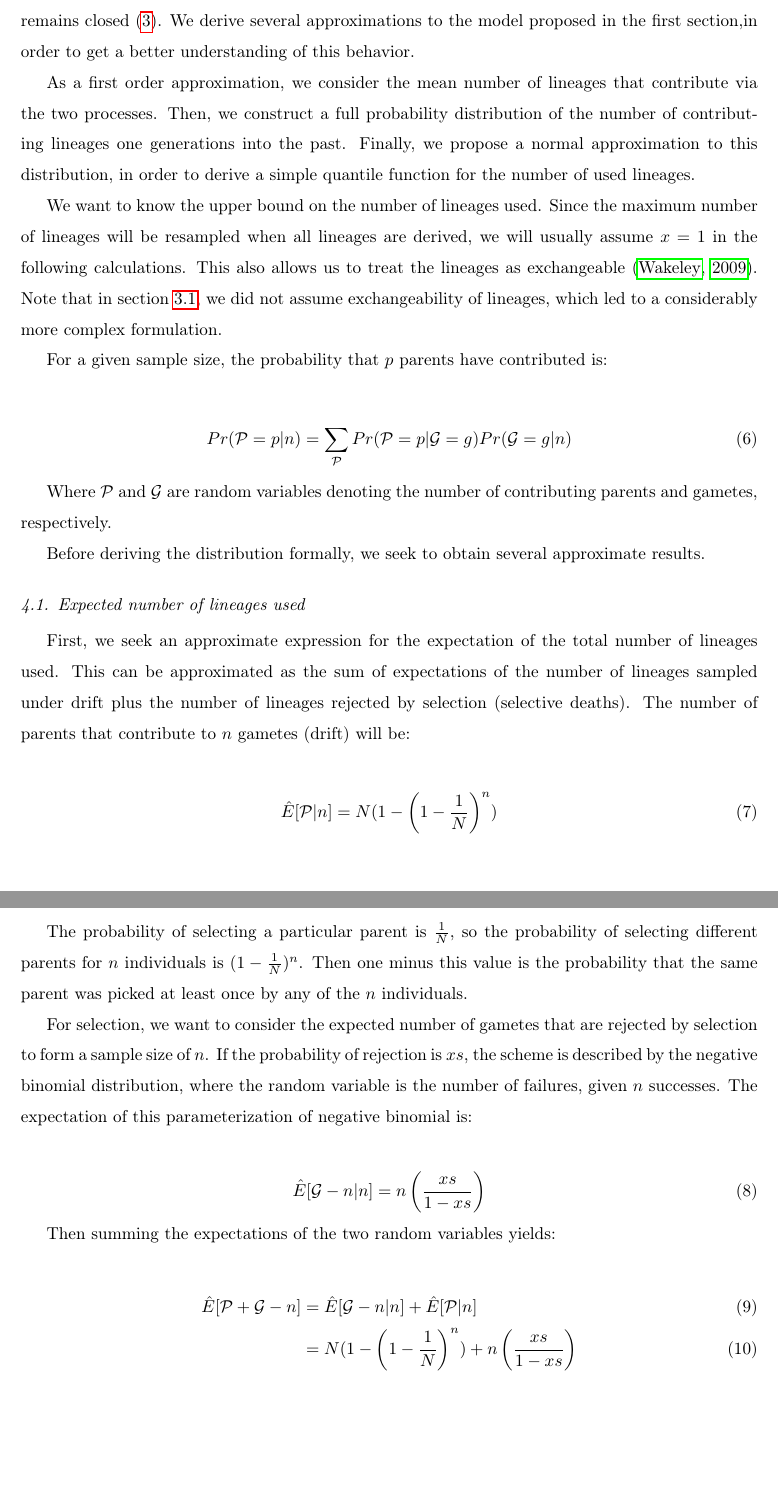
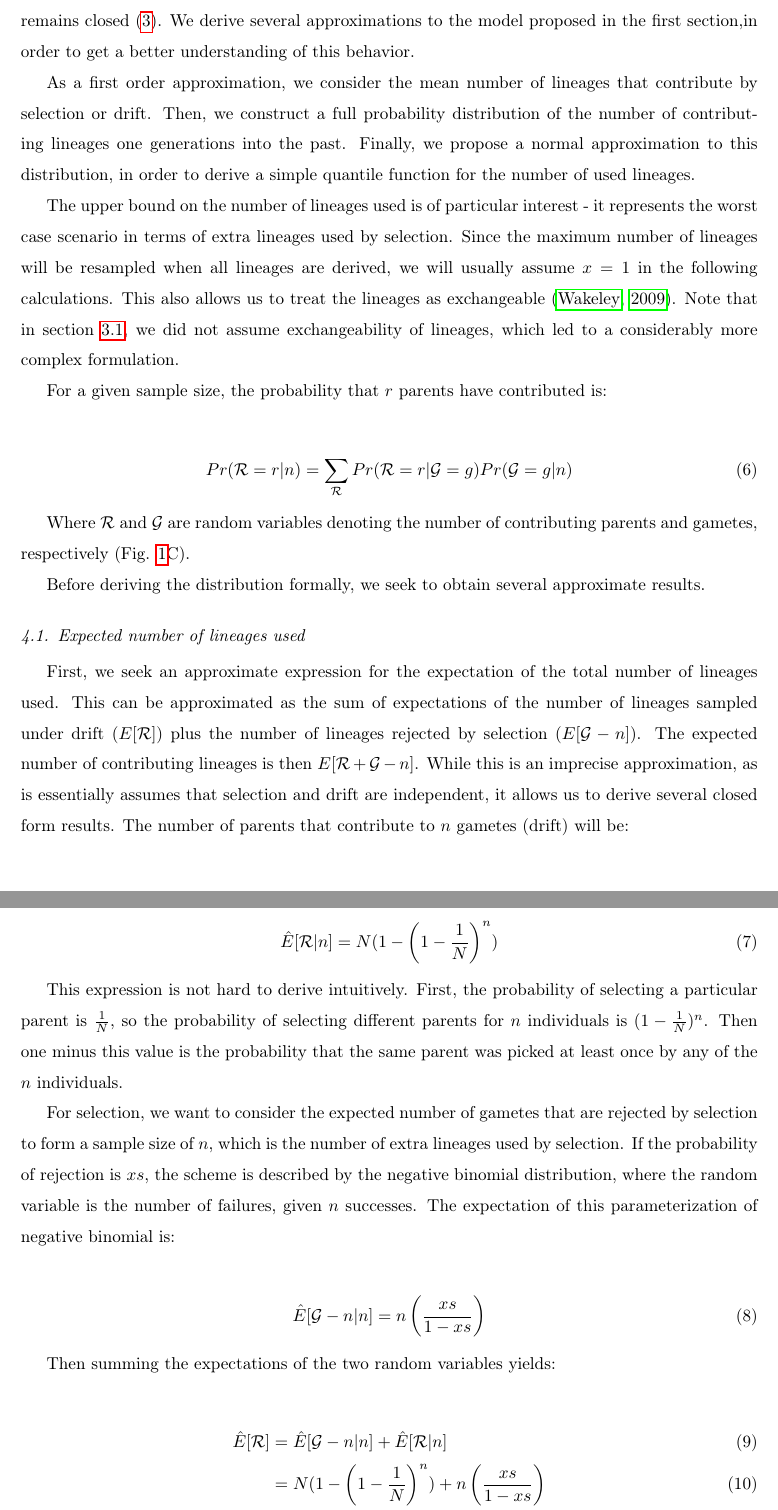
Before and after one commit to ivan-krukov/taming-strong-selection, a LaTeX paper (disco.tex): two parts of pages 10 and 11 of 20 before the commit and two parts of pages 10 and 11 of 21 after it, joined at a grey line, cut so that both start at the same text, the shorter picture padded with empty space. Compiled offline with pdfLaTeX.

Commit message:
Edits up to the conclusion

```diff
--- a/disco.tex
+++ b/disco.tex
@@ -319,38 +320,41 @@ $j=200$ derived lineages.
   \caption{Probability that unaccounted lineages contribute to the transition probabilities. The
     probabilities are calculated as 1 minus the sum of probabilities for the state where every
     allele is derived. \ikcomment{Need to keep N consistent}}
-    \label{fig:missing}
+  \label{fig:missing}
 \end{figure}
 
-Since the expected number of drift events increases quadratically and the number of selective events increases only linearly, the probability that we need additional lineages decreases rapidly with sample sizes.
+Since the expected number of drift events increases quadratically and the number of selective events
+increases only linearly, the probability that we need additional lineages decreases rapidly with
+sample sizes.
 
 \section{Asymptotic closure properties}
 
 We now want to determine what sample size is sufficient so that the number of coalescent events due
-to drift is almost always larger than the number of selection events, such that the system remains closed
-\eqref{eq:op-selection}. We derive several approximations to the model proposed in the first
+to drift is almost always larger than the number of selection events, such that the system remains
+closed \eqref{eq:op-selection}. We derive several approximations to the model proposed in the first
 section,in order to get a better understanding of this behavior.
 
-As a first order approximation, we consider the mean number of lineages that contribute via the two
-processes. Then, we construct a full probability distribution of the number of contributing lineages
+As a first order approximation, we consider the mean number of lineages that contribute by selection
+or drift. Then, we construct a full probability distribution of the number of contributing lineages
 one generations into the past. Finally, we propose a normal approximation to this distribution, in
 order to derive a simple quantile function for the number of used lineages.
 
-We want to know the upper bound on the number of lineages used. Since the maximum number of lineages
+The upper bound on the number of lineages used is of particular interest - it represents the worst
+case scenario in terms of extra lineages used by selection. Since the maximum number of lineages
 will be resampled when all lineages are derived, we will usually assume $x=1$ in the following
-calculations. This also allows us to treat the lineages as exchangeable \citep{Wakeley2009}. Note that
-in section \ref{subsec:markov}, we did not assume exchangeability of lineages, which led to a
+calculations. This also allows us to treat the lineages as exchangeable \citep{Wakeley2009}. Note
+that in section \ref{subsec:markov}, we did not assume exchangeability of lineages, which led to a
 considerably more complex formulation.
 
-For a given sample size, the probability that $p$ parents have contributed is:
+For a given sample size, the probability that $r$ parents have contributed is:
 
 \begin{align}
   \label{eq:conditional}
-  Pr(\mathcal{P}=p|n) = \sum_{\mathcal{P}}Pr(\mathcal{P}=p|\mathcal{G}=g)Pr(\mathcal{G}=g|n)
+  Pr(\mathcal{R}=r|n) = \sum_{\mathcal{R}}Pr(\mathcal{R}=r|\mathcal{G}=g)Pr(\mathcal{G}=g|n)
 \end{align}
 
-Where $\mathcal{P}$ and $\mathcal{G}$ are random variables denoting the number of contributing
-parents and gametes, respectively.
+Where $\mathcal{R}$ and $\mathcal{G}$ are random variables denoting the number of contributing
+parents and gametes, respectively (Fig. \ref{fig:schematic}C).
 
 Before deriving the distribution formally, we seek to obtain several approximate results.
 
@@ -359,21 +363,27 @@ Before deriving the distribution formally, we seek to obtain several approximate
 
 First, we seek an approximate expression for the expectation of the total number of lineages used.
 This can be approximated as the sum of expectations of the number of lineages sampled under drift
-plus the number of lineages rejected by selection (selective deaths). The number of parents that
-contribute to $n$ gametes (drift) will be:
+($E[\mathcal{R}]$) plus the number of lineages rejected by selection ($E[\mathcal{G}-n]$). The
+expected number of contributing lineages is then $E[\mathcal{R} + \mathcal{G} - n]$. While this is
+an imprecise approximation, as is essentially assumes that selection and drift are independent, it
+allows us to derive several closed form results. The number of parents that contribute to $n$
+gametes (drift) will be:
 
 \begin{align}
-  \hat{E}[\mathcal{P}|n] = N(1-\left( 1 - \frac{1}{N} \right)^n)
+  \label{eq:drift-expectation}
+  \hat{E}[\mathcal{R}|n] = N(1-\left( 1 - \frac{1}{N} \right)^n)
 \end{align}
 
-The probability of selecting a particular parent is $\frac{1}{N}$, so the probability of selecting
-different parents for $n$ individuals is $(1-\frac{1}{N})^n$. Then one minus this value is the
-probability that the same parent was picked at least once by any of the $n$ individuals.
+This expression is not hard to derive intuitively. First, the probability of selecting a particular
+parent is $\frac{1}{N}$, so the probability of selecting different parents for $n$ individuals is
+$(1-\frac{1}{N})^n$. Then one minus this value is the probability that the same parent was picked at
+least once by any of the $n$ individuals.
 
-For selection, we want to consider the expected number of gametes that are rejected by selection
-to form a sample size of $n$. If the probability of rejection is $xs$, the scheme is described by the
-negative binomial distribution, where the random variable is the number of failures, given $n$
-successes. The expectation of this parameterization of negative binomial is:
+For selection, we want to consider the expected number of gametes that are rejected by selection to
+form a sample size of $n$, which is the number of extra lineages used by selection. If the
+probability of rejection is $xs$, the scheme is described by the negative binomial distribution,
+where the random variable is the number of failures, given $n$ successes. The expectation of this
+parameterization of negative binomial is:
 
 \begin{align}
   \label{eq:neg-binom-fail}
@@ -383,7 +393,7 @@ successes. The expectation of this parameterization of negative binomial is:
 Then summing the expectations of the two random variables yields:
 
 \begin{align}
-  \hat{E}[\mathcal{P}+\mathcal{G}-n] &= \hat{E}[\mathcal{G}-n|n] + \hat{E}[\mathcal{P}|n] \\
+  \hat{E}[\mathcal{R}] &= \hat{E}[\mathcal{G}-n|n] + \hat{E}[\mathcal{R}|n] \\
   &= N(1-\left( 1 - \frac{1}{N} \right)^n) + n\left( \frac{xs}{1-xs}\right) \\
   &\underset{N\gg n}{\approx} \frac{nxs}{1-xs} - \frac{n^2}{2N}
 \end{align}
```
Also changed, not shown: disco.pdf, disco.tex (70 more changed lines).
